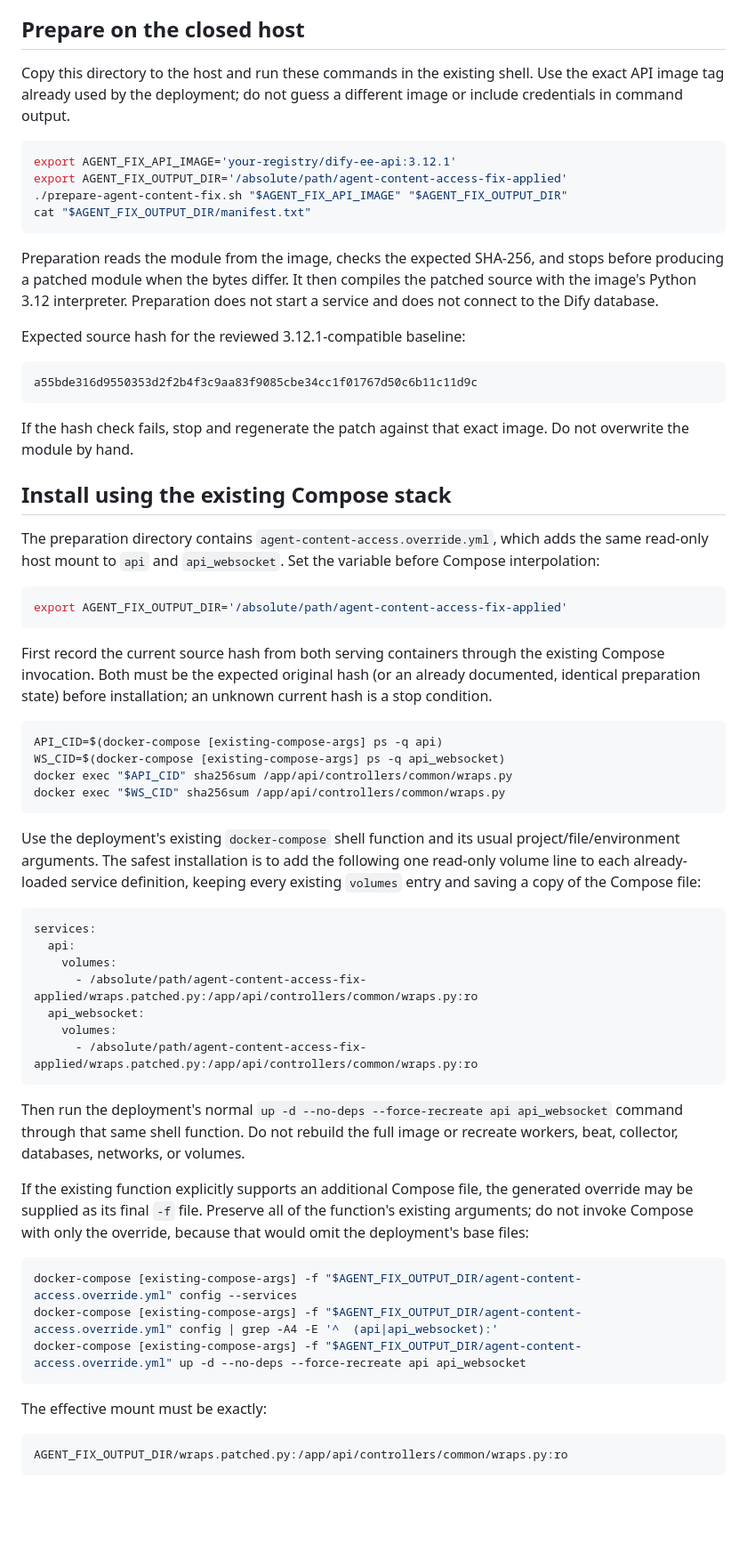
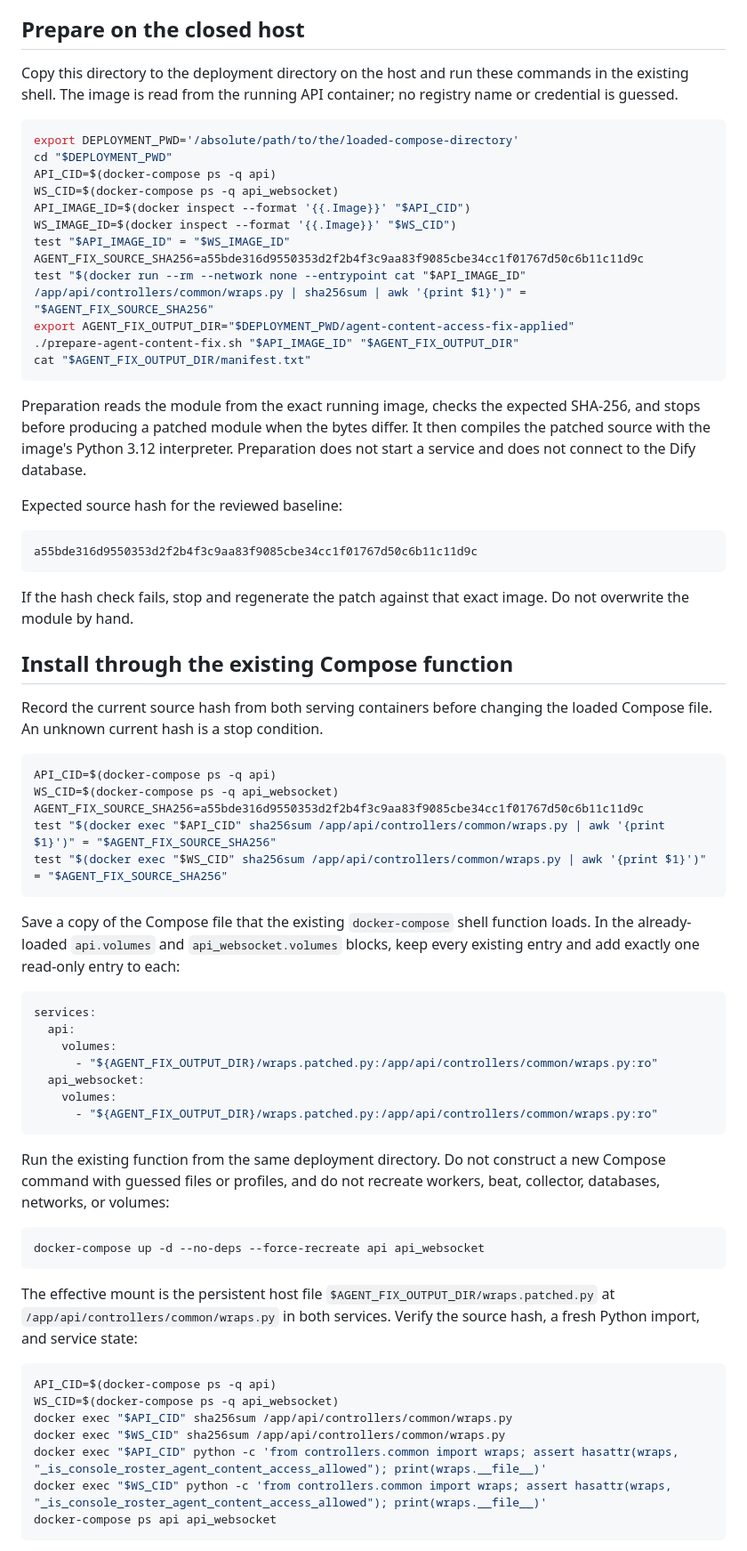
Before and after one commit to yemmmm/learning-materials, a Markdown page: detrick/agent-content-access-fix/README.md, the part around one of its changes. Shown at 89% size. Drawn GitHub-style; blank space fills up the shorter version.

Commit message:
detrick: use existing Compose function for Agent patch rollout

````diff
--- a/detrick/agent-content-access-fix/README.md
+++ b/detrick/agent-content-access-fix/README.md
@@ -13,23 +13,31 @@ delete/publish controls, and existing legacy guards retain their current paths.
 
 ## Prepare on the closed host
 
-Copy this directory to the host and run these commands in the existing shell.
-Use the exact API image tag already used by the deployment; do not guess a
-different image or include credentials in command output.
+Copy this directory to the deployment directory on the host and run these
+commands in the existing shell. The image is read from the running API
+container; no registry name or credential is guessed.
 
 ```sh
-export AGENT_FIX_API_IMAGE='your-registry/dify-ee-api:3.12.1'
-export AGENT_FIX_OUTPUT_DIR='/absolute/path/agent-content-access-fix-applied'
-./prepare-agent-content-fix.sh "$AGENT_FIX_API_IMAGE" "$AGENT_FIX_OUTPUT_DIR"
+export DEPLOYMENT_PWD='/absolute/path/to/the/loaded-compose-directory'
+cd "$DEPLOYMENT_PWD"
+API_CID=$(docker-compose ps -q api)
+WS_CID=$(docker-compose ps -q api_websocket)
+API_IMAGE_ID=$(docker inspect --format '{{.Image}}' "$API_CID")
+WS_IMAGE_ID=$(docker inspect --format '{{.Image}}' "$WS_CID")
+test "$API_IMAGE_ID" = "$WS_IMAGE_ID"
+AGENT_FIX_SOURCE_SHA256=a55bde316d9550353d2f2b4f3c9aa83f9085cbe34cc1f01767d50c6b11c11d9c
+test "$(docker run --rm --network none --entrypoint cat "$API_IMAGE_ID" /app/api/controllers/common/wraps.py | sha256sum | awk '{print $1}')" = "$AGENT_FIX_SOURCE_SHA256"
+export AGENT_FIX_OUTPUT_DIR="$DEPLOYMENT_PWD/agent-content-access-fix-applied"
+./prepare-agent-content-fix.sh "$API_IMAGE_ID" "$AGENT_FIX_OUTPUT_DIR"
 cat "$AGENT_FIX_OUTPUT_DIR/manifest.txt"
 ```
 
-Preparation reads the module from the image, checks the expected SHA-256, and
-stops before producing a patched module when the bytes differ. It then compiles
-the patched source with the image's Python 3.12 interpreter. Preparation does
-not start a service and does not connect to the Dify database.
+Preparation reads the module from the exact running image, checks the expected
+SHA-256, and stops before producing a patched module when the bytes differ. It
+then compiles the patched source with the image's Python 3.12 interpreter.
+Preparation does not start a service and does not connect to the Dify database.
 
-Expected source hash for the reviewed 3.12.1-compatible baseline:
+Expected source hash for the reviewed baseline:
 
 ```text
 a55bde316d9550353d2f2b4f3c9aa83f9085cbe34cc1f01767d50c6b11c11d9c
@@ -38,62 +46,54 @@ a55bde316d9550353d2f2b4f3c9aa83f9085cbe34cc1f01767d50c6b11c11d9c
 If the hash check fails, stop and regenerate the patch against that exact
 image. Do not overwrite the module by hand.
 
-## Install using the existing Compose stack
+## Install through the existing Compose function
 
-The preparation directory contains
-`agent-content-access.override.yml`, which adds the same read-only host mount
-to `api` and `api_websocket`. Set the variable before Compose interpolation:
+Record the current source hash from both serving containers before changing the
+loaded Compose file. An unknown current hash is a stop condition.
 
 ```sh
-export AGENT_FIX_OUTPUT_DIR='/absolute/path/agent-content-access-fix-applied'
+API_CID=$(docker-compose ps -q api)
+WS_CID=$(docker-compose ps -q api_websocket)
+AGENT_FIX_SOURCE_SHA256=a55bde316d9550353d2f2b4f3c9aa83f9085cbe34cc1f01767d50c6b11c11d9c
+test "$(docker exec "$API_CID" sha256sum /app/api/controllers/common/wraps.py | awk '{print $1}')" = "$AGENT_FIX_SOURCE_SHA256"
+test "$(docker exec "$WS_CID" sha256sum /app/api/controllers/common/wraps.py | awk '{print $1}')" = "$AGENT_FIX_SOURCE_SHA256"
 ```
 
-First record the current source hash from both serving containers through the
-existing Compose invocation. Both must be the expected original hash (or an
-already documented, identical preparation state) before installation; an
-unknown current hash is a stop condition.
-
-```sh
-API_CID=$(docker-compose [existing-compose-args] ps -q api)
-WS_CID=$(docker-compose [existing-compose-args] ps -q api_websocket)
-docker exec "$API_CID" sha256sum /app/api/controllers/common/wraps.py
-docker exec "$WS_CID" sha256sum /app/api/controllers/common/wraps.py
-```
-
-Use the deployment's existing `docker-compose` shell function and its usual
-project/file/environment arguments. The safest installation is to add the
-following one read-only volume line to each already-loaded service definition,
-keeping every existing `volumes` entry and saving a copy of the Compose file:
+Save a copy of the Compose file that the existing `docker-compose` shell
+function loads. In the already-loaded `api.volumes` and
+`api_websocket.volumes` blocks, keep every existing entry and add exactly one
+read-only entry to each:
 
 ```yaml
 services:
   api:
     volumes:
-      - /absolute/path/agent-content-access-fix-applied/wraps.patched.py:/app/api/controllers/common/wraps.py:ro
+      - "${AGENT_FIX_OUTPUT_DIR}/wraps.patched.py:/app/api/controllers/common/wraps.py:ro"
   api_websocket:
     volumes:
-      - /absolute/path/agent-content-access-fix-applied/wraps.patched.py:/app/api/controllers/common/wraps.py:ro
+      - "${AGENT_FIX_OUTPUT_DIR}/wraps.patched.py:/app/api/controllers/common/wraps.py:ro"
 ```
 
-Then run the deployment's normal `up -d --no-deps --force-recreate api
-api_websocket` command through that same shell function. Do not rebuild the
-full image or recreate workers, beat, collector, databases, networks, or
-volumes.
-
-If the existing function explicitly supports an additional Compose file, the
-generated override may be supplied as its final `-f` file. Preserve all of the
-function's existing arguments; do not invoke Compose with only the override,
-because that would omit the deployment's base files:
+Run the existing function from the same deployment directory. Do not construct
+a new Compose command with guessed files or profiles, and do not recreate
+workers, beat, collector, databases, networks, or volumes:
 
 ```sh
-docker-compose [existing-compose-args] -f "$AGENT_FIX_OUTPUT_DIR/agent-content-access.override.yml" config --services
-docker-compose [existing-compose-args] -f "$AGENT_FIX_OUTPUT_DIR/agent-content-access.override.yml" config | grep -A4 -E '^  (api|api_websocket):'
-docker-compose [existing-compose-args] -f "$AGENT_FIX_OUTPUT_DIR/agent-content-access.override.yml" up -d --no-deps --force-recreate api api_websocket
+docker-compose up -d --no-deps --force-recreate api api_websocket
 ```
 
-The effective mount must be exactly:
+The effective mount is the persistent host file
+`$AGENT_FIX_OUTPUT_DIR/wraps.patched.py` at
+`/app/api/controllers/common/wraps.py` in both services. Verify the source
+hash, a fresh Python import, and service state:
 
-```text
-AGENT_FIX_OUTPUT_DIR/wraps.patched.py:/app/api/controllers/common/wraps.py:ro
+```sh
+API_CID=$(docker-compose ps -q api)
+WS_CID=$(docker-compose ps -q api_websocket)
+docker exec "$API_CID" sha256sum /app/api/controllers/common/wraps.py
+docker exec "$WS_CID" sha256sum /app/api/controllers/common/wraps.py
+docker exec "$API_CID" python -c 'from controllers.common import wraps; assert hasattr(wraps, "_is_console_roster_agent_content_access_allowed"); print(wraps.__file__)'
+docker exec "$WS_CID" python -c 'from controllers.common import wraps; assert hasattr(wraps, "_is_console_roster_agent_content_access_allowed"); print(wraps.__file__)'
+docker-compose ps api api_websocket
 ```
 
````
Also changed, not shown: other parts of detrick/agent-content-access-fix/README.md (+25 -20 lines).
